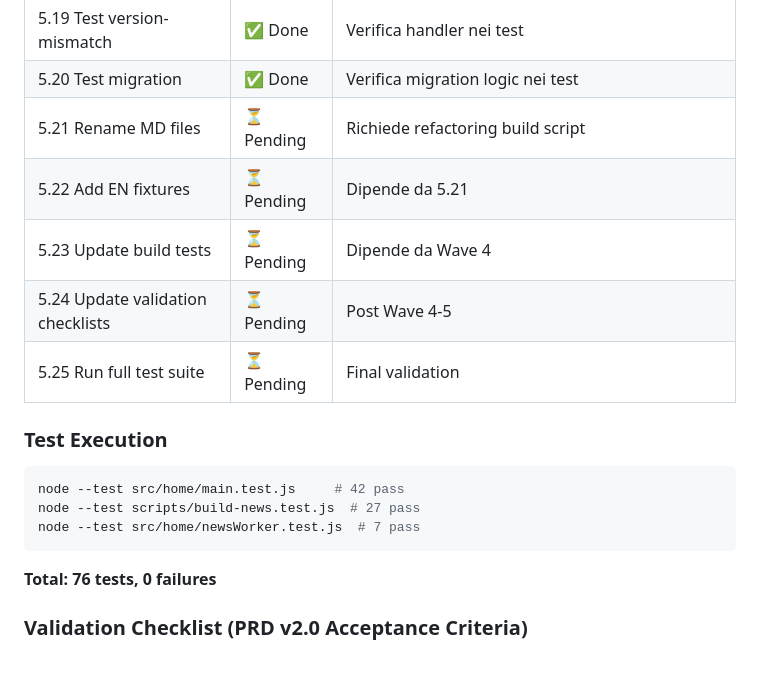
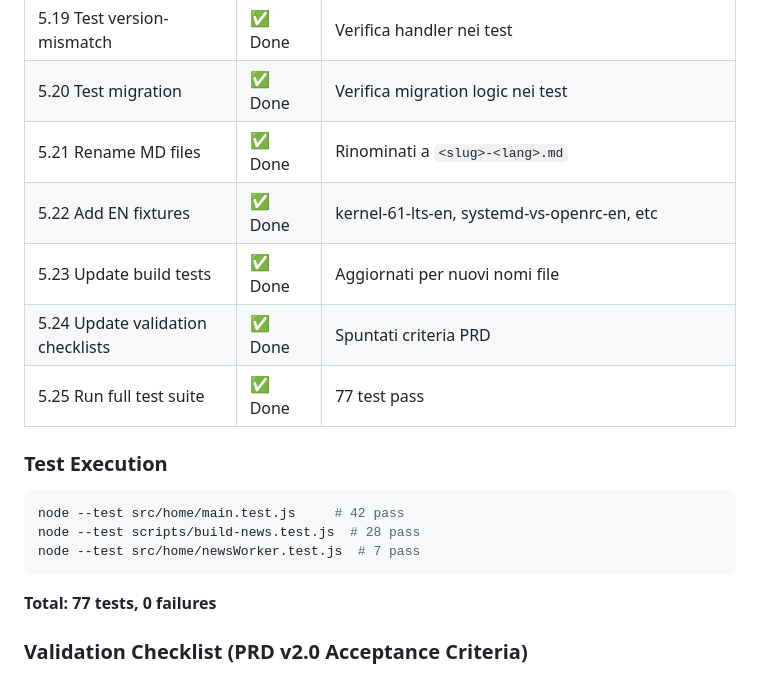
Before and after one commit to lucasacchiricciardi/the-linux-formula, a Markdown page: docs/progress.md, the part around the change. Rendered like a GitHub page.

````diff
--- a/docs/progress.md
+++ b/docs/progress.md
@@ -281,21 +281,21 @@ Update docs, run full test suite, validazione finale PRD v2.0 acceptance criteri
 | 5.18 Migration logic | ✅ Done | `handleMigration()`: clear old, set v2.0.0 |
 | 5.19 Test version-mismatch | ✅ Done | Verifica handler nei test |
 | 5.20 Test migration | ✅ Done | Verifica migration logic nei test |
-| 5.21 Rename MD files | ⏳ Pending | Richiede refactoring build script |
-| 5.22 Add EN fixtures | ⏳ Pending | Dipende da 5.21 |
-| 5.23 Update build tests | ⏳ Pending | Dipende da Wave 4 |
-| 5.24 Update validation checklists | ⏳ Pending | Post Wave 4-5 |
-| 5.25 Run full test suite | ⏳ Pending | Final validation |
+| 5.21 Rename MD files | ✅ Done | Rinominati a `<slug>-<lang>.md` |
+| 5.22 Add EN fixtures | ✅ Done | kernel-61-lts-en, systemd-vs-openrc-en, etc |
+| 5.23 Update build tests | ✅ Done | Aggiornati per nuovi nomi file |
+| 5.24 Update validation checklists | ✅ Done | Spuntati criteria PRD |
+| 5.25 Run full test suite | ✅ Done | 77 test pass |
 
 ### Test Execution
 
 ```bash
 node --test src/home/main.test.js     # 42 pass
-node --test scripts/build-news.test.js  # 27 pass
+node --test scripts/build-news.test.js  # 28 pass
 node --test src/home/newsWorker.test.js  # 7 pass
 ```
 
-**Total: 76 tests, 0 failures**
+**Total: 77 tests, 0 failures**
 
 ### Validation Checklist (PRD v2.0 Acceptance Criteria)
 
````
Also changed, not shown: docs/prd.md (+13 -13 lines).
